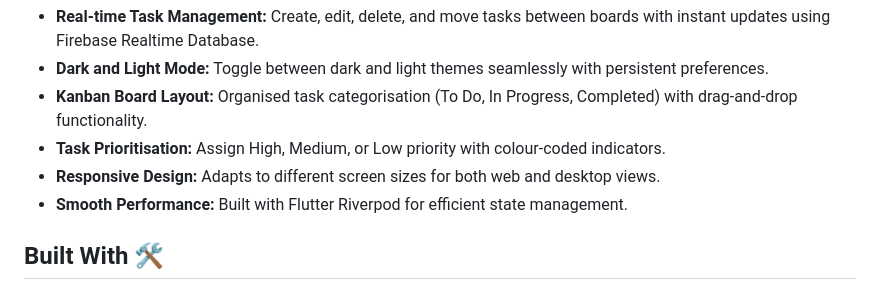
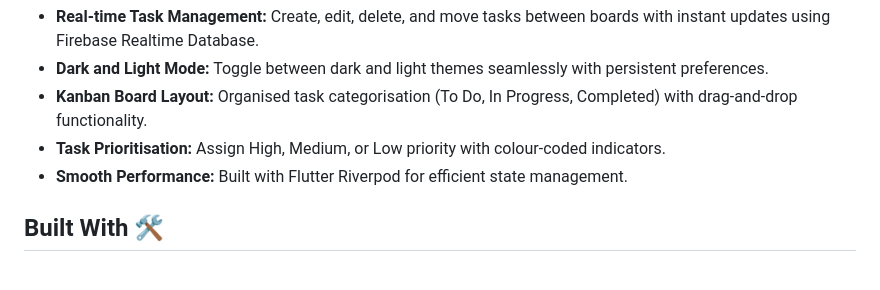
Before and after one commit to Loonibha-Singh02/to_do_web_app, a Markdown page: README.md, the part around the change printed below. Drawn GitHub-style.

```diff
--- a/README.md
+++ b/README.md
@@ -9,7 +9,6 @@ The To-Do Web App is a Flutter-based productivity application designed to manage
   <li><strong>Dark and Light Mode:</strong> Toggle between dark and light themes seamlessly with persistent preferences.</li>
   <li><strong>Kanban Board Layout:</strong> Organised task categorisation (To Do, In Progress, Completed) with drag-and-drop functionality.</li>
   <li><strong>Task Prioritisation:</strong> Assign High, Medium, or Low priority with colour-coded indicators.</li>
-  <li><strong>Responsive Design:</strong> Adapts to different screen sizes for both web and desktop views.</li>
   <li><strong>Smooth Performance:</strong> Built with Flutter Riverpod for efficient state management.</li>
 </ul>
 
```
Also changed, not shown: other parts of README.md (+1 -1 lines).
